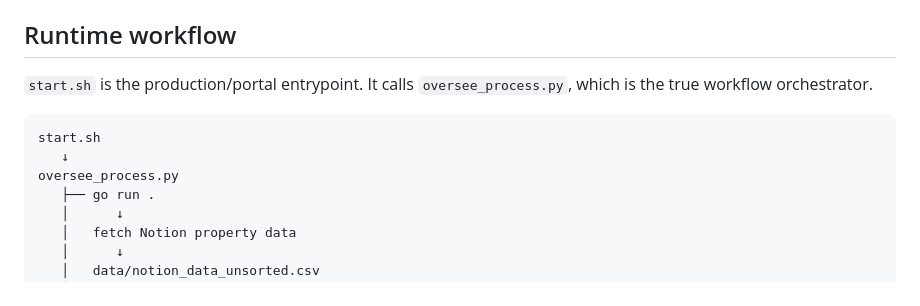
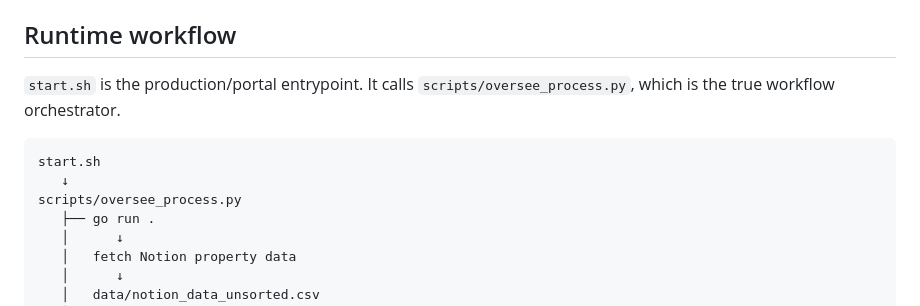
Before and after one commit to austinmhorn/property-details-page-composer, a Markdown page: README.md, the part around the change. Rendered like a GitHub page.

Commit message:
v2.0.0 update orchestrator documentation path

````diff
--- a/README.md
+++ b/README.md
@@ -36,12 +36,12 @@ The same `secrets/.env` stores both Interact and Notion configuration.
 
 ## Runtime workflow
 
-`start.sh` is the production/portal entrypoint. It calls `oversee_process.py`, which is the true workflow orchestrator.
+`start.sh` is the production/portal entrypoint. It calls `scripts/oversee_process.py`, which is the true workflow orchestrator.
 
 ```text
 start.sh
    ↓
-oversee_process.py
+scripts/oversee_process.py
    ├── go run .
    │      ↓
    │   fetch Notion property data
````
